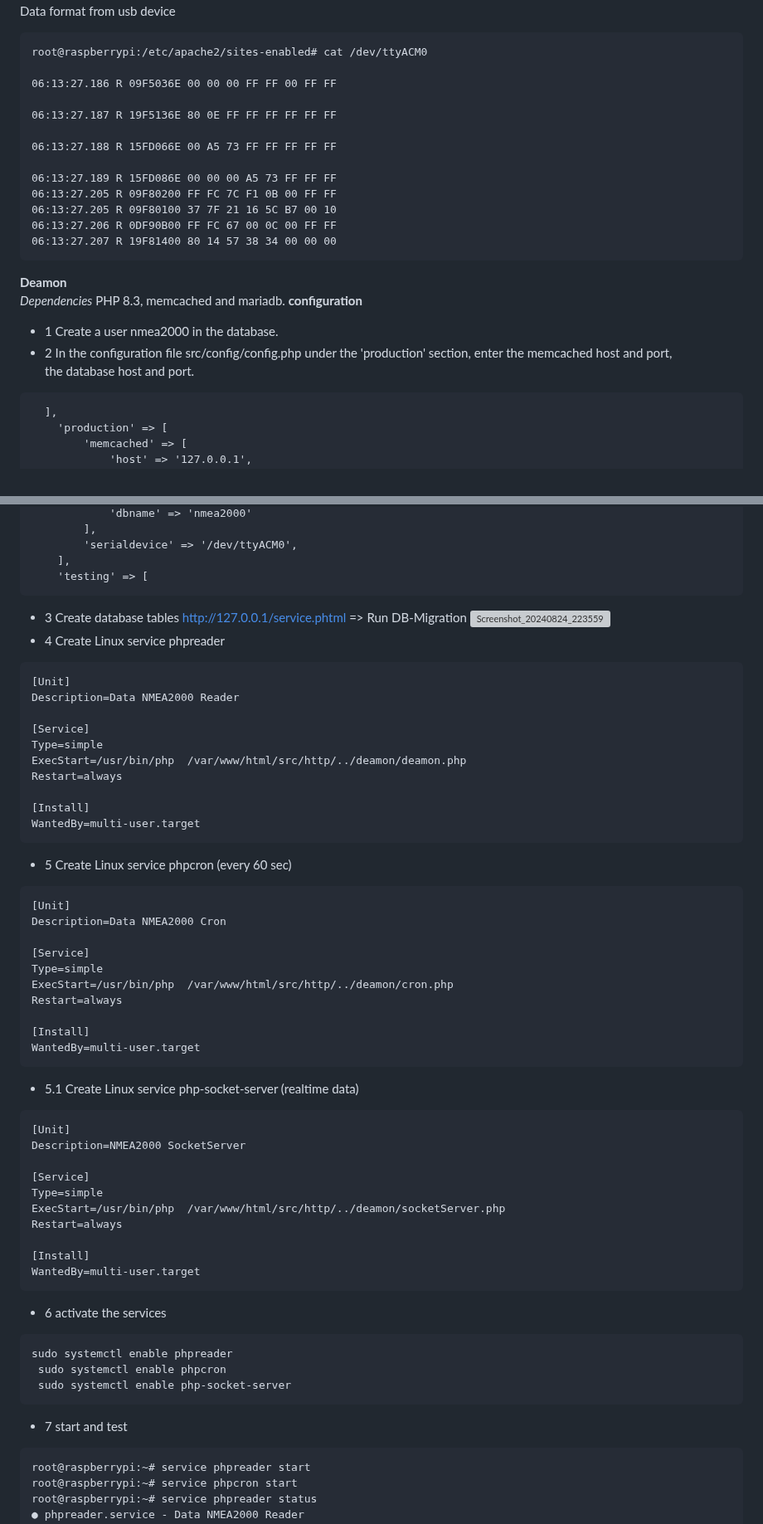
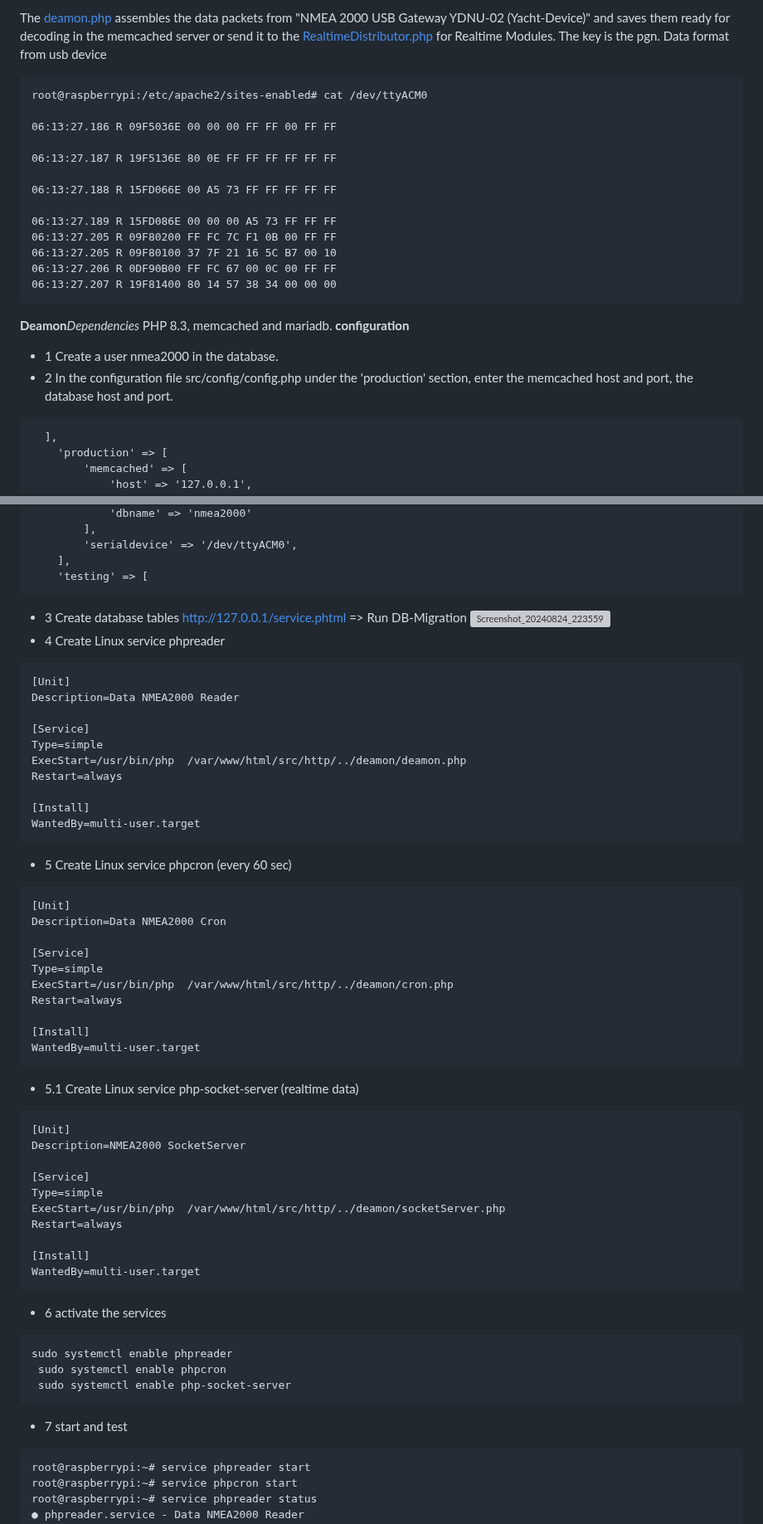
Before and after one commit to FrankMarkwort/poseidon2, a Markdown page: readme.md, 2 parts joined by grey strips. Shown at 83% size. GitHub-like rendering; grey boxes are pictures that could not be loaded.

Commit message:
Add readme.md for modules

````diff
--- a/readme.md
+++ b/readme.md
@@ -14,4 +15,7 @@ The deamon assembles the data packets from "NMEA 2000 USB Gateway YDNU-02 (Yacht
+The [deamon.php](src/deamon/deamon.php) assembles the data packets from "NMEA 2000 USB Gateway YDNU-02 (Yacht-Device)" and saves them ready for decoding in the memcached server
+or send it to the [RealtimeDistributor.php](src/Modules/Internal/RealtimeDistributor.php) for Realtime Modules. The key is the pgn.
 Data format from usb device
+
 ```
 root@raspberrypi:/etc/apache2/sites-enabled# cat /dev/ttyACM0
 
@@ -27,13 +31,15 @@ root@raspberrypi:/etc/apache2/sites-enabled# cat /dev/ttyACM0
 06:13:27.206 R 0DF90B00 FF FC 67 00 0C 00 FF FF
 06:13:27.207 R 19F81400 80 14 57 38 34 00 00 00
 ```
-**Deamon**\
-_Dependencies_
+
+**Deamon**_Dependencies_
 PHP 8.3, memcached and mariadb.
 **configuration**
+
 - 1 Create a user nmea2000 in the database.
-- 2 In the configuration file src/config/config.php under the 'production' section, enter the memcached host and port, \
-the database host and port.
+- 2 In the configuration file src/config/config.php under the 'production' section, enter the memcached host and port,
+  the database host and port.
+
 ```
   ],
     'production' => [
@@ -52,11 +58,13 @@ the database host and port.
     ],
     'testing' => [
 ```
+
 - 3 Create database tables
   http://127.0.0.1/service.phtml => Run DB-Migration
   ![Screenshot_20240824_223559](https://github.com/user-attachments/assets/a36c53d4-ba42-4900-8d75-88137c6738f8)
 - 4 Create Linux service phpreader
-```root@raspberrypi:~# cat /etc/systemd/system/phpreader.service
+
+```root@raspberrypi:~#
 [Unit]
 Description=Data NMEA2000 Reader
 
@@ -68,8 +76,10 @@ Restart=always
 [Install]
 WantedBy=multi-user.target
 ```
+
 - 5 Create Linux service phpcron (every 60 sec)
-```root@raspberrypi:~# cat /etc/systemd/system/phpcron.service
+
+```root@raspberrypi:~#
 [Unit]
 Description=Data NMEA2000 Cron
 
@@ -81,8 +91,10 @@ Restart=always
 [Install]
 WantedBy=multi-user.target
 ```
+
 - 5.1 Create Linux service php-socket-server (realtime data)
-```root@raspberrypi:~# cat /etc/systemd/system/php-socket-server.service
+
+```root@raspberrypi:~#
 [Unit]
 Description=NMEA2000 SocketServer
 
@@ -94,13 +106,17 @@ Restart=always
 [Install]
 WantedBy=multi-user.target
 ```
+
 - 6 activate the services
+
 ```
 sudo systemctl enable phpreader
  sudo systemctl enable phpcron
  sudo systemctl enable php-socket-server
- ```
+```
+
 - 7 start and test
+
 ```
 root@raspberrypi:~# service phpreader start
 root@raspberrypi:~# service phpcron start
````
Also changed, not shown: other parts of readme.md (+22 -13 lines).
